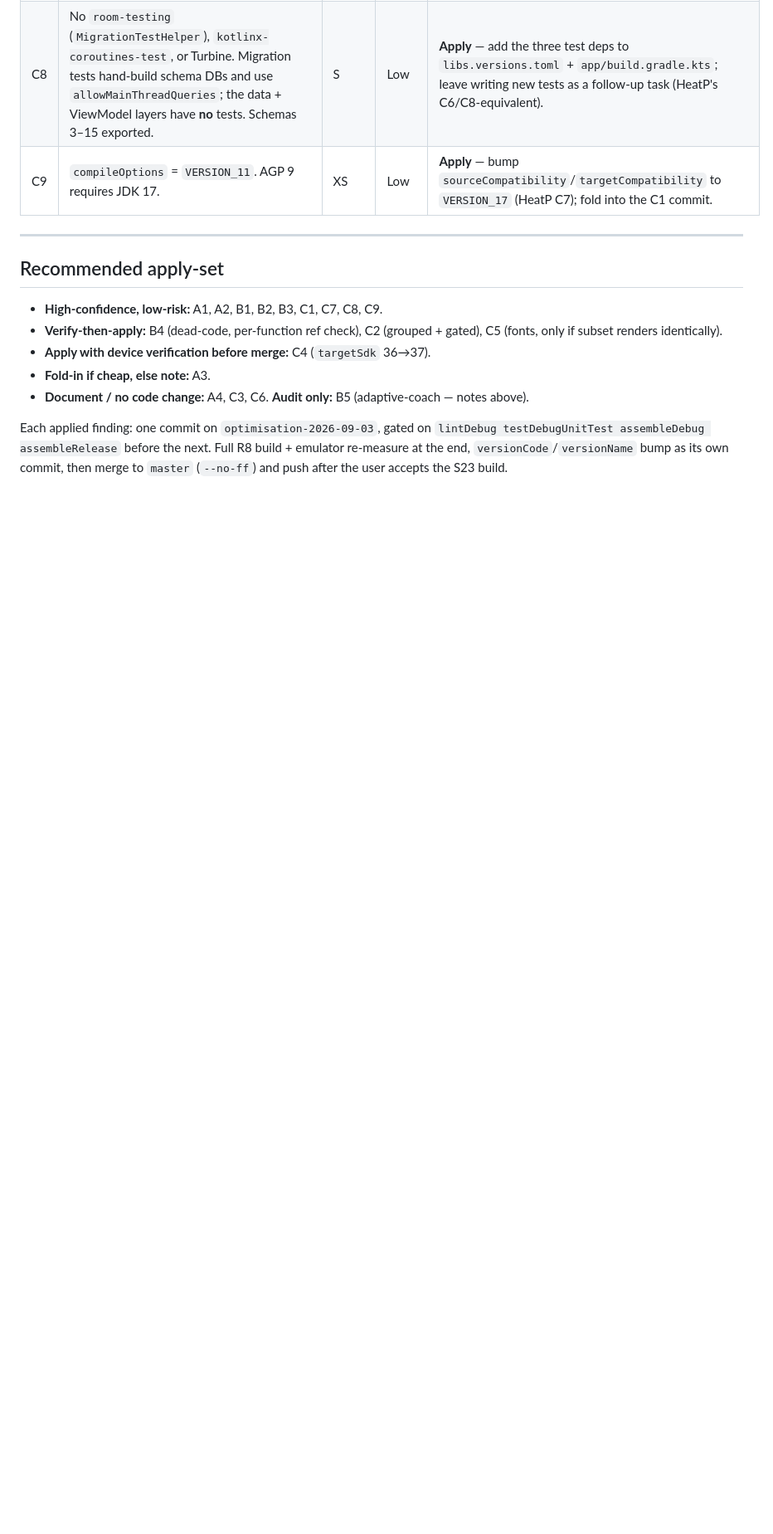
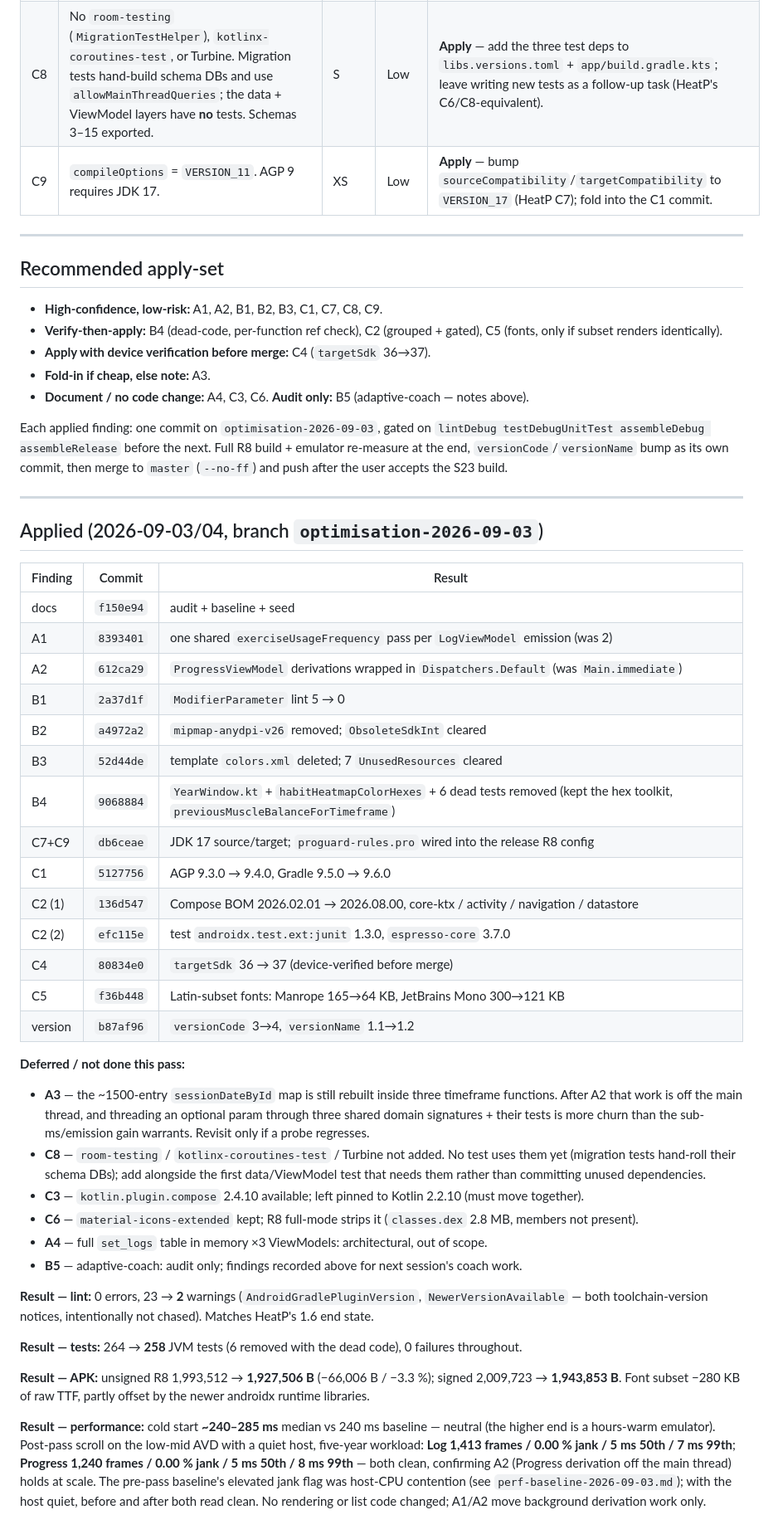
Before and after one commit to PheNOm004/workout-tracker, a Markdown page: docs/optimization-audit-2026-09-03.md, the part around the change. Shown at 83% size. GitHub-like rendering; blank space fills up the shorter version.

Commit message:
docs: record applied optimisation results
Applied table, deferred items (A3/C8/C3/C6/A4), and post-pass measurements:
lint 23->2 warnings, 264->258 JVM tests, R8 APK -66 KB / -3.3%, cold start
neutral, Log + Progress scroll 0% jank / 5 ms on a quiet host at the five-year
workload.

Co-Authored-By: Claude Sonnet 5 <noreply@anthropic.com>
Claude-Session: https://claude.ai/code/session_01FZzWnFDZkWi9RcJw975rVw

```diff
--- a/docs/optimization-audit-2026-09-03.md
+++ b/docs/optimization-audit-2026-09-03.md
@@ -86,3 +86,55 @@ Each applied finding: one commit on `optimisation-2026-09-03`, gated on
 `lintDebug testDebugUnitTest assembleDebug assembleRelease` before the next. Full R8 build +
 emulator re-measure at the end, `versionCode`/`versionName` bump as its own commit, then merge to
 `master` (`--no-ff`) and push after the user accepts the S23 build.
+
+---
+
+## Applied (2026-09-03/04, branch `optimisation-2026-09-03`)
+
+| Finding | Commit | Result |
+|---------|--------|--------|
+| docs | `f150e94` | audit + baseline + seed |
+| A1 | `8393401` | one shared `exerciseUsageFrequency` pass per `LogViewModel` emission (was 2) |
+| A2 | `612ca29` | `ProgressViewModel` derivations wrapped in `Dispatchers.Default` (was `Main.immediate`) |
+| B1 | `2a37d1f` | `ModifierParameter` lint 5 → 0 |
+| B2 | `a4972a2` | `mipmap-anydpi-v26` removed; `ObsoleteSdkInt` cleared |
+| B3 | `52d44de` | template `colors.xml` deleted; 7 `UnusedResources` cleared |
+| B4 | `9068884` | `YearWindow.kt` + `habitHeatmapColorHexes` + 6 dead tests removed (kept the hex toolkit, `previousMuscleBalanceForTimeframe`) |
+| C7+C9 | `db6ceae` | JDK 17 source/target; `proguard-rules.pro` wired into the release R8 config |
+| C1 | `5127756` | AGP 9.3.0 → 9.4.0, Gradle 9.5.0 → 9.6.0 |
+| C2 (1) | `136d547` | Compose BOM 2026.02.01 → 2026.08.00, core-ktx / activity / navigation / datastore |
+| C2 (2) | `efc115e` | test `androidx.test.ext:junit` 1.3.0, `espresso-core` 3.7.0 |
+| C4 | `80834e0` | `targetSdk` 36 → 37 (device-verified before merge) |
+| C5 | `f36b448` | Latin-subset fonts: Manrope 165→64 KB, JetBrains Mono 300→121 KB |
+| version | `b87af96` | `versionCode` 3→4, `versionName` 1.1→1.2 |
+
+**Deferred / not done this pass:**
+- **A3** — the ~1500-entry `sessionDateById` map is still rebuilt inside three timeframe functions.
+  After A2 that work is off the main thread, and threading an optional param through three shared
+  domain signatures + their tests is more churn than the sub-ms/emission gain warrants. Revisit
+  only if a probe regresses.
+- **C8** — `room-testing` / `kotlinx-coroutines-test` / Turbine not added. No test uses them yet
+  (migration tests hand-roll their schema DBs); add alongside the first data/ViewModel test that
+  needs them rather than committing unused dependencies.
+- **C3** — `kotlin.plugin.compose` 2.4.10 available; left pinned to Kotlin 2.2.10 (must move together).
+- **C6** — `material-icons-extended` kept; R8 full-mode strips it (`classes.dex` 2.8 MB, members not present).
+- **A4** — full `set_logs` table in memory ×3 ViewModels: architectural, out of scope.
+- **B5** — adaptive-coach: audit only; findings recorded above for next session's coach work.
+
+**Result — lint:** 0 errors, 23 → **2** warnings (`AndroidGradlePluginVersion`,
+`NewerVersionAvailable` — both toolchain-version notices, intentionally not chased). Matches HeatP's
+1.6 end state.
+
+**Result — tests:** 264 → **258** JVM tests (6 removed with the dead code), 0 failures throughout.
+
+**Result — APK:** unsigned R8 1,993,512 → **1,927,506 B** (−66,006 B / −3.3 %); signed
+2,009,723 → **1,943,853 B**. Font subset −280 KB of raw TTF, partly offset by the newer androidx
+runtime libraries.
+
+**Result — performance:** cold start **~240–285 ms** median vs 240 ms baseline — neutral (the higher
+end is a hours-warm emulator). Post-pass scroll on the low-mid AVD with a quiet host, five-year
+workload: **Log 1,413 frames / 0.00 % jank / 5 ms 50th / 7 ms 99th**; **Progress 1,240 frames /
+0.00 % jank / 5 ms 50th / 8 ms 99th** — both clean, confirming A2 (Progress derivation off the main
+thread) holds at scale. The pre-pass baseline's elevated jank flag was host-CPU contention (see
+`perf-baseline-2026-09-03.md`); with the host quiet, before and after both read clean. No rendering
+or list code changed; A1/A2 move background derivation work only.
```
